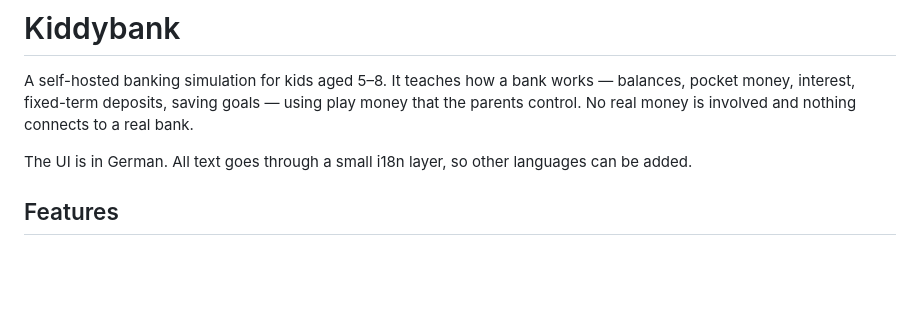
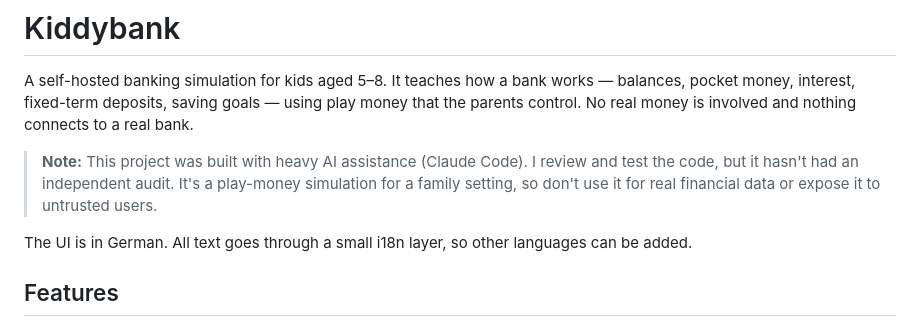
Before and after one commit to wysiib/kiddybank, a Markdown page: README.md, the part around the change. Drawn GitHub-style; blank space fills up the shorter version.

Commit message:
Add AI-assistance note to README
Co-Authored-By: Claude Sonnet 5 <noreply@anthropic.com>
Claude-Session: https://claude.ai/code/session_01UFuTjGtkgsoXHa1DeZkUAd

```diff
--- a/README.md
+++ b/README.md
@@ -1,6 +1,10 @@
 # Kiddybank
 
 A self-hosted banking simulation for kids aged 5–8. It teaches how a bank works — balances, pocket money, interest, fixed-term deposits, saving goals — using play money that the parents control. No real money is involved and nothing connects to a real bank.
+
+> **Note:** This project was built with heavy AI assistance (Claude Code). I review and test
+> the code, but it hasn't had an independent audit. It's a play-money simulation for a family
+> setting, so don't use it for real financial data or expose it to untrusted users.
 
 The UI is in German. All text goes through a small i18n layer, so other languages can be added.
 
```
